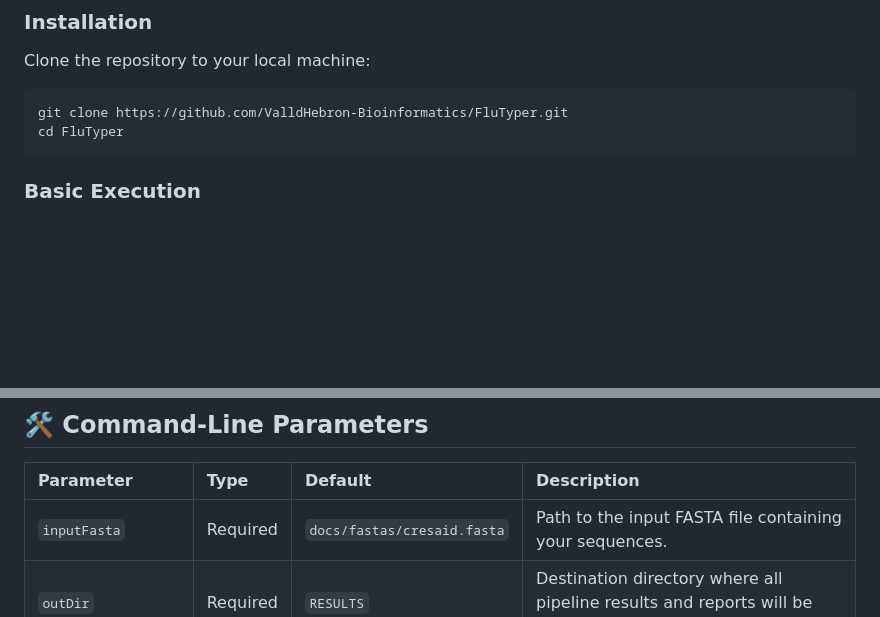
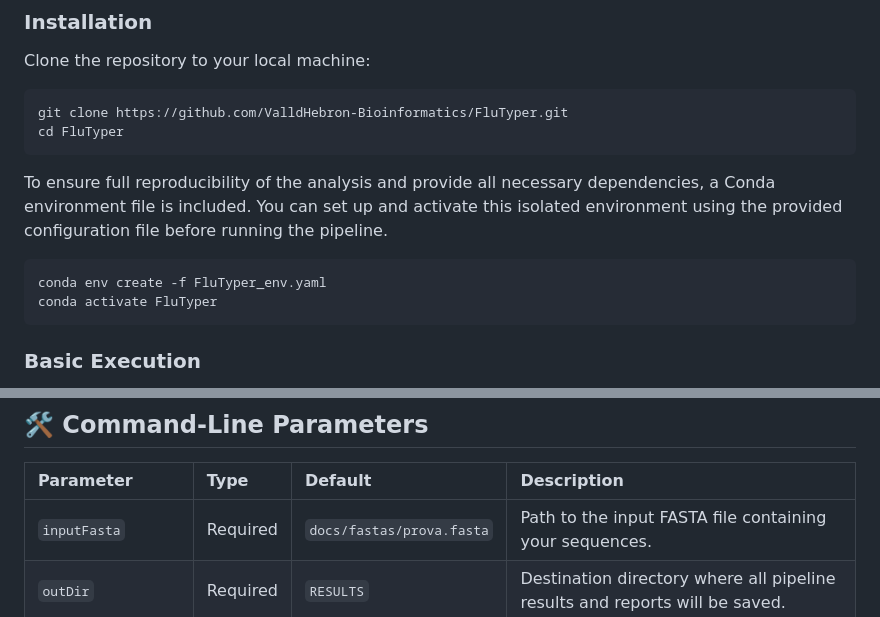
Before and after one commit to ValldHebron-Bioinformatics/FluTyper, a Markdown page: README.md, 2 parts joined by grey strips. GitHub-like rendering; blank space fills up the shorter version.

Commit message:
Update README with Conda setup and input file change
Added instructions for setting up Conda environment and updated default input FASTA file.

````diff
--- a/README.md
+++ b/README.md
@@ -28,7 +28,11 @@ Clone the repository to your local machine:
 git clone https://github.com/ValldHebron-Bioinformatics/FluTyper.git
 cd FluTyper
 ```
-
+To ensure full reproducibility of the analysis and provide all necessary dependencies, a Conda environment file is included. You can set up and activate this isolated environment using the provided configuration file before running the pipeline.
+```bash
+conda env create -f FluTyper_env.yaml
+conda activate FluTyper
+```
 ### Basic Execution
 Run the pipeline with your sequence data. If no parameters are provided, it defaults to the `AVIAN` protocol using the provided test dataset.
 ```bash
@@ -76,7 +80,7 @@ Sample01,YYYY-MM-DD,Municipality Name
 
 | Parameter | Type | Default | Description |
 | :--- | :--- | :--- | :--- |
-| `inputFasta` | Required | `docs/fastas/cresaid.fasta` | Path to the input FASTA file containing your sequences. |
+| `inputFasta` | Required | `docs/fastas/prova.fasta` | Path to the input FASTA file containing your sequences. |
 | `outDir` | Required | `RESULTS` | Destination directory where all pipeline results and reports will be saved. |
 | `protocol` | Optional | `AVIAN` | Defines the viral protocol. Supported options are `AVIAN` and `HUMAN`. |
 | `threshold` | Optional | `0.25` | Minimum mutation frequency required to report a non-marker mutation (0.0 to 1.0). |
````
